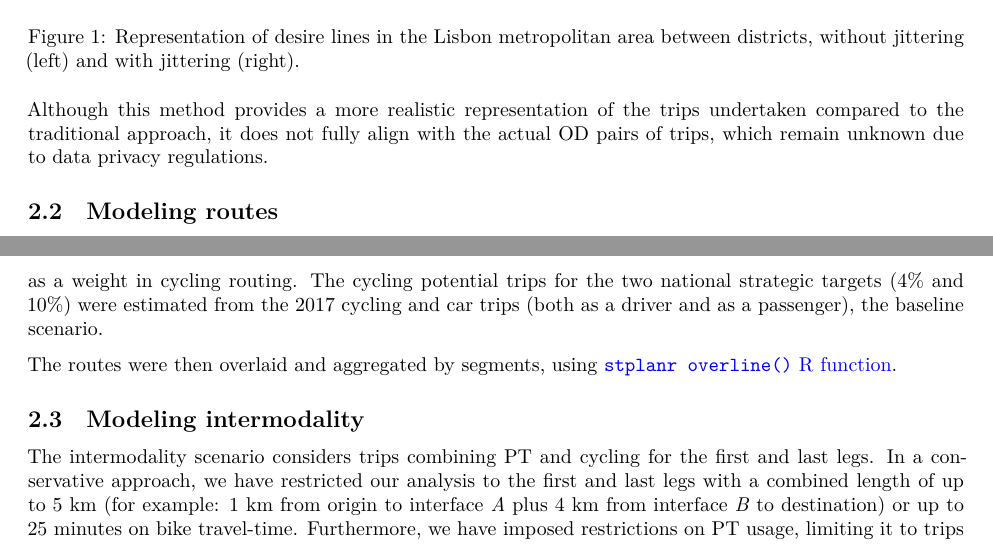
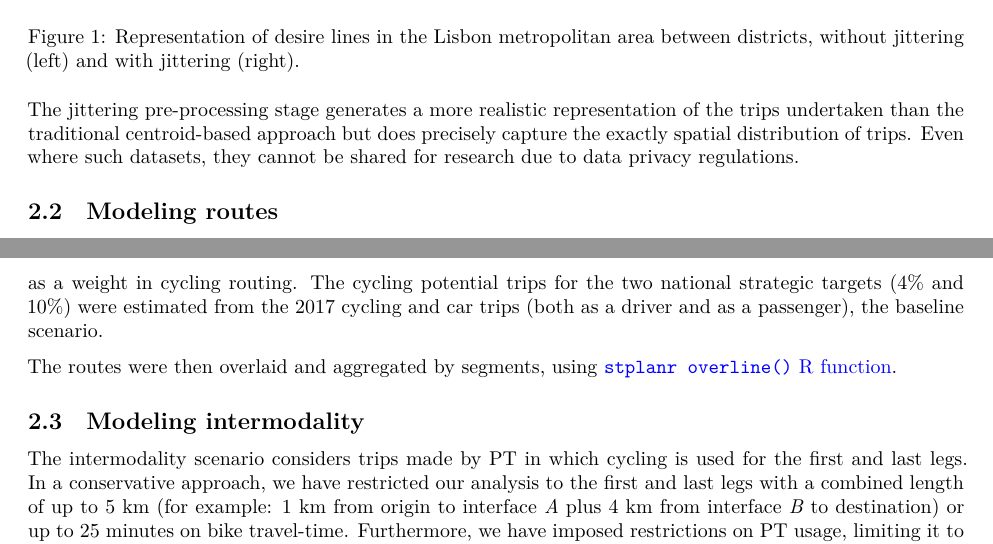
Before and after one commit to U-Shift/biclar, an R Markdown document (paper/PaperCEUS/PaperCEUS.Rmd): two parts of pages 3 and 4 of 8, joined at a grey line, cut so that both start at the same text. Rendered offline with R 4.5, knitr and Pandoc, then LaTeX, with nearby package versions; drawn as R Markdown's standard PDF in place of the format the file asks for; some code elsewhere in the file could not run offline; a font, style sheet, LaTeX package, included part or bibliography that could not be used is replaced or left out.

Commit message:
Tweak modeling prose

````diff
--- a/paper/PaperCEUS/PaperCEUS.Rmd
+++ b/paper/PaperCEUS/PaperCEUS.Rmd
@@ -207,7 +207,8 @@ knitr::include_graphics("img/jitter.png", error = FALSE)
 
 ```
 
-Although this method provides a more realistic representation of the trips undertaken compared to the traditional approach, it does not fully align with the actual OD pairs of trips, which remain unknown due to data privacy regulations.
+The jittering pre-processing stage generates a more realistic representation of the trips undertaken than the traditional centroid-based approach but does precisely capture the exactly spatial distribution of trips.
+Even where such datasets, they cannot be shared for research due to data privacy regulations.
 
 ## Modeling routes
 
@@ -235,7 +236,7 @@ The routes were then overlaid and aggregated by segments, using [`stplanr overli
 
 ## Modeling intermodality
 
-The intermodality scenario considers trips combining PT and cycling for the first and last legs.
+The intermodality scenario considers trips made by PT in which cycling is used for the first and last legs.
 In a conservative approach, we have restricted our analysis to the first and last legs with a combined length of up to 5 km (for example: 1 km from origin to interface _A_ plus 4 km from interface _B_ to destination) or up to 25 minutes on bike travel-time.
 Furthermore, we have imposed restrictions on PT usage, limiting it to trips without PT transfers, and within a duration of up to 2 hours (120 minutes).
 Additionally, we have only included PT modes that can easily accommodate bicycles, such as trains, ferries, trams, and inter-municipal bus lines equipped with bike racks (Figure \ref{fig:map1}).
````
